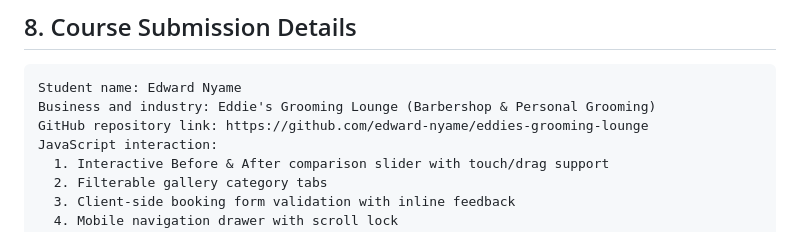
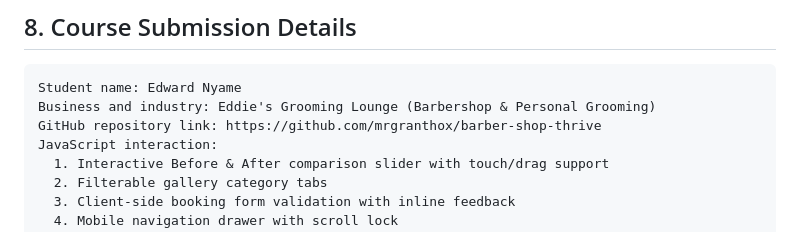
Before and after one commit to mrgranthox/barber-shop-thrive, a Markdown page: README.md, the part around the change. Drawn GitHub-style.

Commit message:
Update repository link in documentation

````diff
--- a/README.md
+++ b/README.md
@@ -177,7 +177,7 @@ I engineered a lightweight component pattern in vanilla JavaScript (`js/navigati
 ```
 Student name: Edward Nyame
 Business and industry: Eddie's Grooming Lounge (Barbershop & Personal Grooming)
-GitHub repository link: https://github.com/edward-nyame/eddies-grooming-lounge
+GitHub repository link: https://github.com/mrgranthox/barber-shop-thrive
 JavaScript interaction:
   1. Interactive Before & After comparison slider with touch/drag support
   2. Filterable gallery category tabs
````
